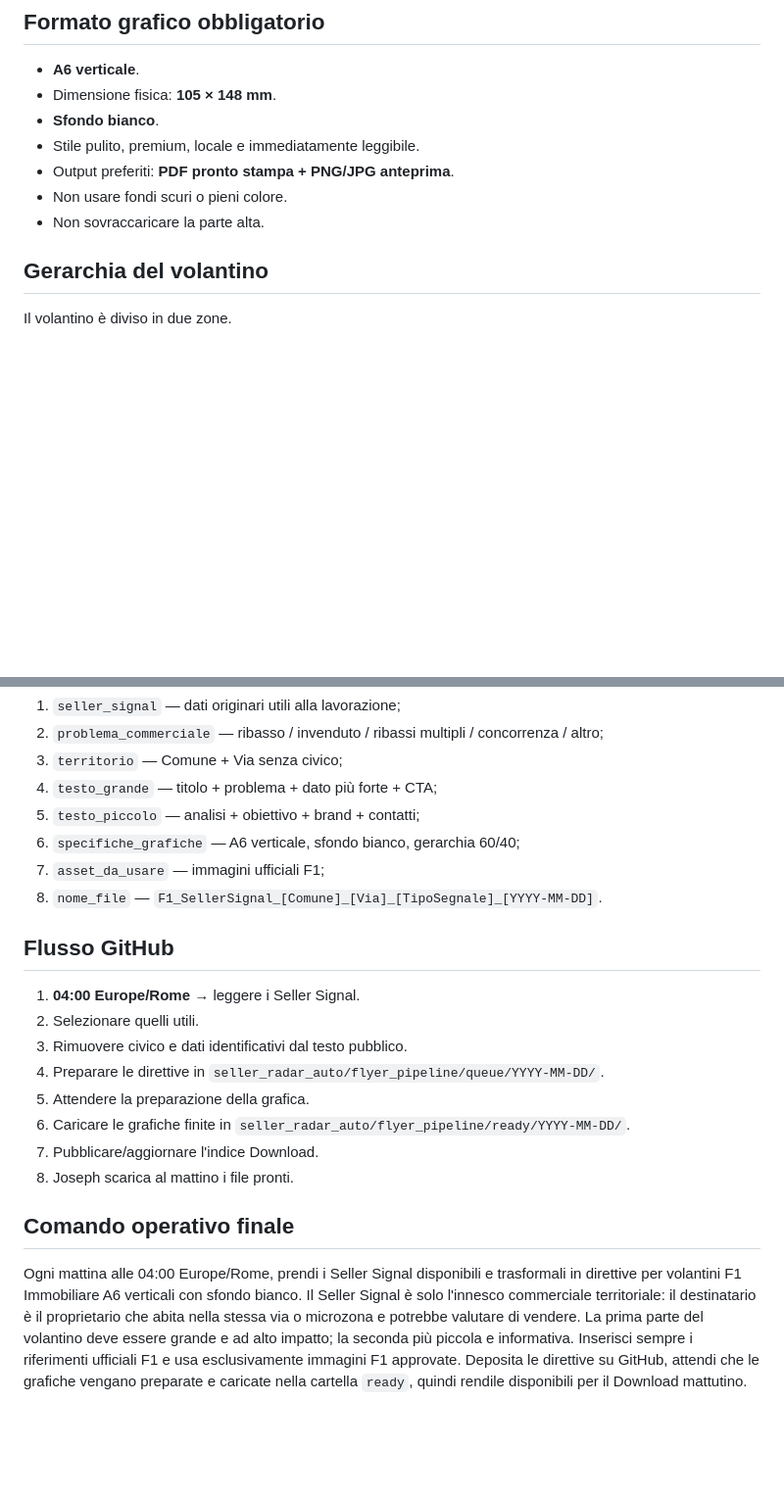
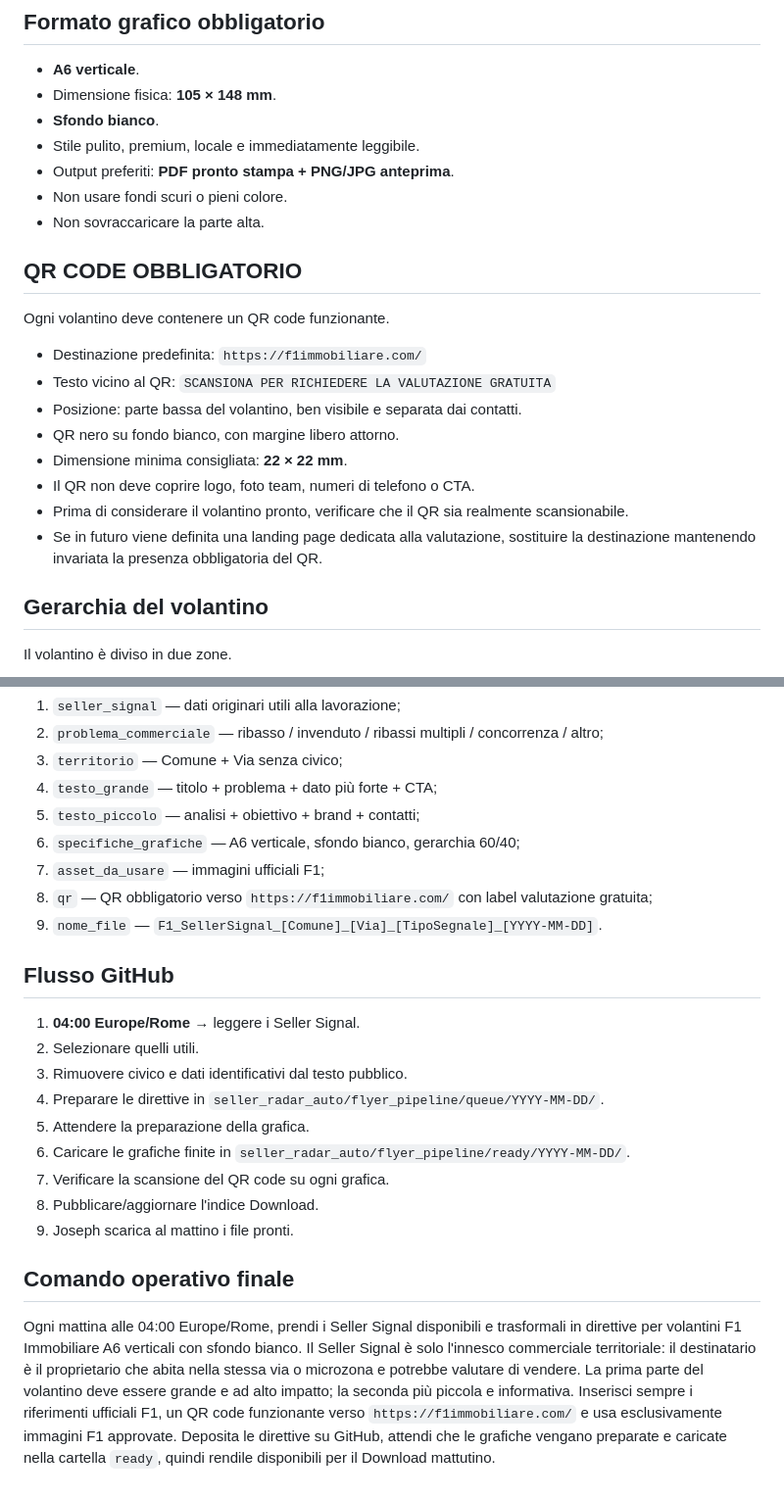
Before and after one commit to josephsocialmedia2-spec/immobili-in-zona, a Markdown page: seller_radar_auto/flyer_pipeline/PROMPT_MASTER.md, 2 parts joined by grey strips. Shown at 98% size. Rendered like a GitHub page; blank space fills up the shorter version.

Commit message:
flyer: make QR code mandatory

```diff
--- a/seller_radar_auto/flyer_pipeline/PROMPT_MASTER.md
+++ b/seller_radar_auto/flyer_pipeline/PROMPT_MASTER.md
@@ -42,6 +42,17 @@ Esempio vietato: `La casa di Via Maisonetta 114 è scesa da 110.000 € a 95.000
 - Output preferiti: **PDF pronto stampa + PNG/JPG anteprima**.
 - Non usare fondi scuri o pieni colore.
 - Non sovraccaricare la parte alta.
+
+## QR CODE OBBLIGATORIO
+Ogni volantino deve contenere un QR code funzionante.
+- Destinazione predefinita: `https://f1immobiliare.com/`
+- Testo vicino al QR: `SCANSIONA PER RICHIEDERE LA VALUTAZIONE GRATUITA`
+- Posizione: parte bassa del volantino, ben visibile e separata dai contatti.
+- QR nero su fondo bianco, con margine libero attorno.
+- Dimensione minima consigliata: **22 × 22 mm**.
+- Il QR non deve coprire logo, foto team, numeri di telefono o CTA.
+- Prima di considerare il volantino pronto, verificare che il QR sia realmente scansionabile.
+- Se in futuro viene definita una landing page dedicata alla valutazione, sostituire la destinazione mantenendo invariata la presenza obbligatoria del QR.
 
 ## Gerarchia del volantino
 Il volantino è diviso in due zone.
@@ -140,7 +151,8 @@ Generare sempre:
 5. `testo_piccolo` — analisi + obiettivo + brand + contatti;
 6. `specifiche_grafiche` — A6 verticale, sfondo bianco, gerarchia 60/40;
 7. `asset_da_usare` — immagini ufficiali F1;
-8. `nome_file` — `F1_SellerSignal_[Comune]_[Via]_[TipoSegnale]_[YYYY-MM-DD]`.
+8. `qr` — QR obbligatorio verso `https://f1immobiliare.com/` con label valutazione gratuita;
+9. `nome_file` — `F1_SellerSignal_[Comune]_[Via]_[TipoSegnale]_[YYYY-MM-DD]`.
 
 ## Flusso GitHub
 1. **04:00 Europe/Rome** → leggere i Seller Signal.
@@ -149,8 +161,9 @@ Generare sempre:
 4. Preparare le direttive in `seller_radar_auto/flyer_pipeline/queue/YYYY-MM-DD/`.
 5. Attendere la preparazione della grafica.
 6. Caricare le grafiche finite in `seller_radar_auto/flyer_pipeline/ready/YYYY-MM-DD/`.
-7. Pubblicare/aggiornare l'indice Download.
-8. Joseph scarica al mattino i file pronti.
+7. Verificare la scansione del QR code su ogni grafica.
+8. Pubblicare/aggiornare l'indice Download.
+9. Joseph scarica al mattino i file pronti.
 
 ## Comando operativo finale
-Ogni mattina alle 04:00 Europe/Rome, prendi i Seller Signal disponibili e trasformali in direttive per volantini F1 Immobiliare A6 verticali con sfondo bianco. Il Seller Signal è solo l'innesco commerciale territoriale: il destinatario è il proprietario che abita nella stessa via o microzona e potrebbe valutare di vendere. La prima parte del volantino deve essere grande e ad alto impatto; la seconda più piccola e informativa. Inserisci sempre i riferimenti ufficiali F1 e usa esclusivamente immagini F1 approvate. Deposita le direttive su GitHub, attendi che le grafiche vengano preparate e caricate nella cartella `ready`, quindi rendile disponibili per il Download mattutino.
+Ogni mattina alle 04:00 Europe/Rome, prendi i Seller Signal disponibili e trasformali in direttive per volantini F1 Immobiliare A6 verticali con sfondo bianco. Il Seller Signal è solo l'innesco commerciale territoriale: il destinatario è il proprietario che abita nella stessa via o microzona e potrebbe valutare di vendere. La prima parte del volantino deve essere grande e ad alto impatto; la seconda più piccola e informativa. Inserisci sempre i riferimenti ufficiali F1, un QR code funzionante verso `https://f1immobiliare.com/` e usa esclusivamente immagini F1 approvate. Deposita le direttive su GitHub, attendi che le grafiche vengano preparate e caricate nella cartella `ready`, quindi rendile disponibili per il Download mattutino.
```
